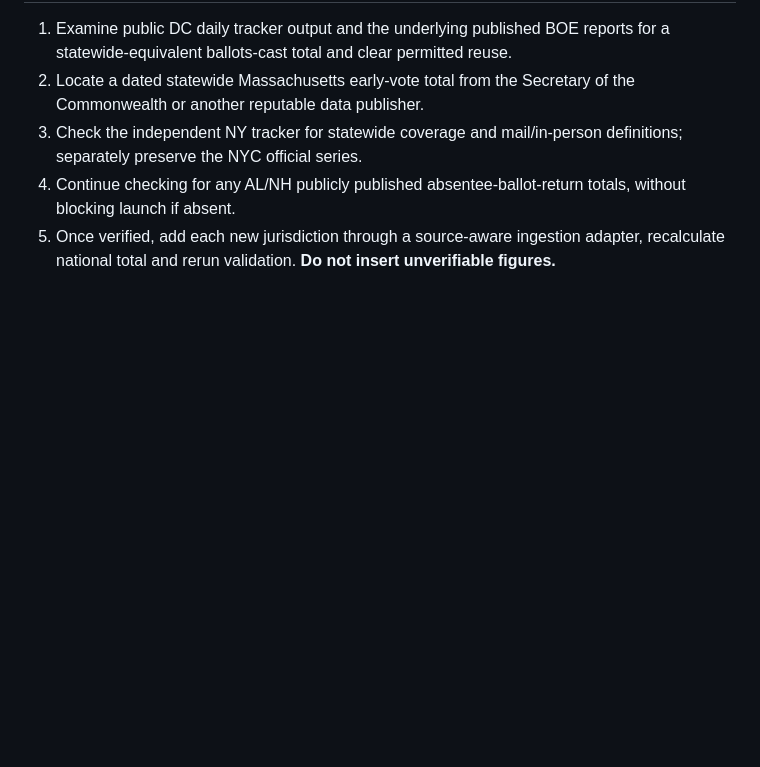
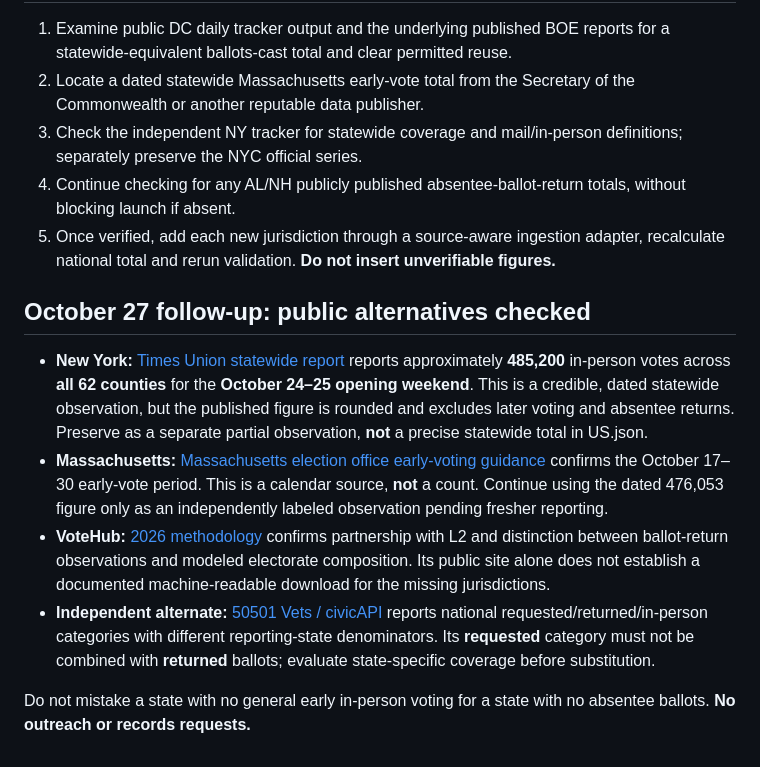
Before and after one commit to TylerOnTheHill/Election-Night-3D-Test, a Markdown page: docs/national-2026-missing-jurisdictions-source-audit.md, the part around the change. Rendered like a GitHub page; blank space fills up the shorter version.

Commit message:
docs(v7.2): record NY statewide weekend observation and alternate public data checks

```diff
--- a/docs/national-2026-missing-jurisdictions-source-audit.md
+++ b/docs/national-2026-missing-jurisdictions-source-audit.md
@@ -26,3 +26,12 @@ Scope: 50 states **plus the District of Columbia** = 51 jurisdictions. The check
 3. Check the independent NY tracker for statewide coverage and mail/in-person definitions; separately preserve the NYC official series.
 4. Continue checking for any AL/NH publicly published absentee-ballot-return totals, without blocking launch if absent.
 5. Once verified, add each new jurisdiction through a source-aware ingestion adapter, recalculate national total and rerun validation. **Do not insert unverifiable figures.**
+
+## October 27 follow-up: public alternatives checked
+
+- **New York:** [Times Union statewide report](https://www.timesunion.com/capitol/article/early-voting-surges-across-new-york-state-22495010.php) reports approximately **485,200** in-person votes across **all 62 counties** for the **October 24–25 opening weekend**. This is a credible, dated statewide observation, but the published figure is rounded and excludes later voting and absentee returns. Preserve as a separate partial observation, **not** a precise statewide total in US.json.
+- **Massachusetts:** [Massachusetts election office early-voting guidance](https://www.sec.state.ma.us/divisions/elections/voting-information/vote-early.htm) confirms the October 17–30 early-vote period. This is a calendar source, **not** a count. Continue using the dated 476,053 figure only as an independently labeled observation pending fresher reporting.
+- **VoteHub:** [2026 methodology](https://votehub.com/2026-early-vote-methodology/) confirms partnership with L2 and distinction between ballot-return observations and modeled electorate composition. Its public site alone does not establish a documented machine-readable download for the missing jurisdictions.
+- **Independent alternate:** [50501 Vets / civicAPI](https://election-watch.50501vets.com/map?layer=early) reports national requested/returned/in-person categories with different reporting-state denominators. Its **requested** category must not be combined with **returned** ballots; evaluate state-specific coverage before substitution.
+
+Do not mistake a state with no general early in-person voting for a state with no absentee ballots. **No outreach or records requests.**
```
